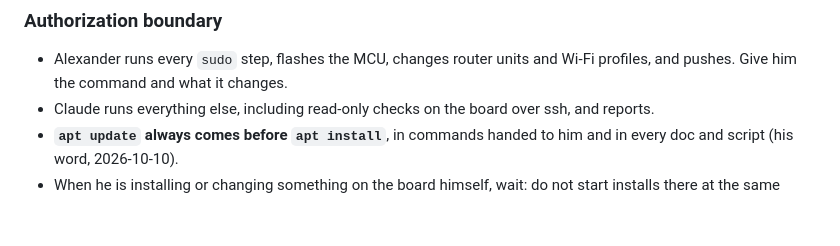
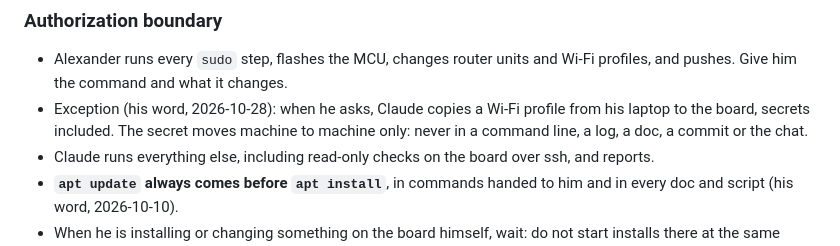
Before and after one commit to alexandergmzx/fish_brain, a Markdown page: CLAUDE.md, the part around the change. Rendered like a GitHub page; blank space fills up the shorter version.

```diff
--- a/CLAUDE.md
+++ b/CLAUDE.md
@@ -258,6 +258,9 @@ without `evdev` or `msgpack`.
 
 - Alexander runs every `sudo` step, flashes the MCU, changes router units and Wi-Fi profiles,
   and pushes. Give him the command and what it changes.
+- Exception (his word, 2026-10-28): when he asks, Claude copies a Wi-Fi profile from his laptop
+  to the board, secrets included. The secret moves machine to machine only: never in a command
+  line, a log, a doc, a commit or the chat.
 - Claude runs everything else, including read-only checks on the board over ssh, and reports.
 - **`apt update` always comes before `apt install`**, in commands handed to him and in every
   doc and script (his word, 2026-10-10).
```
Also changed, not shown: deploy/README.md (+14 -0 lines).
